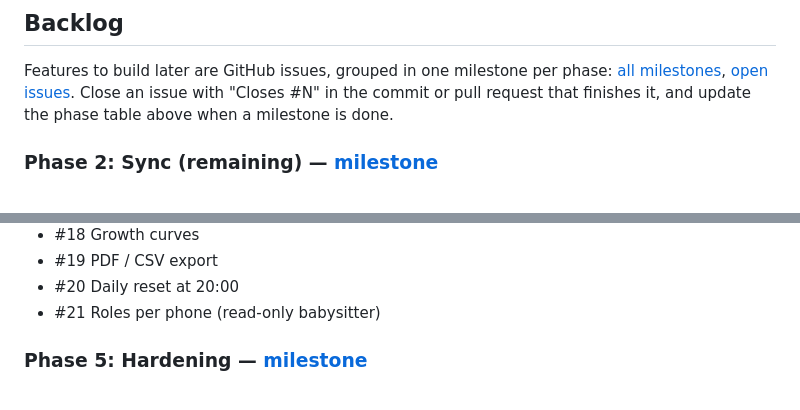
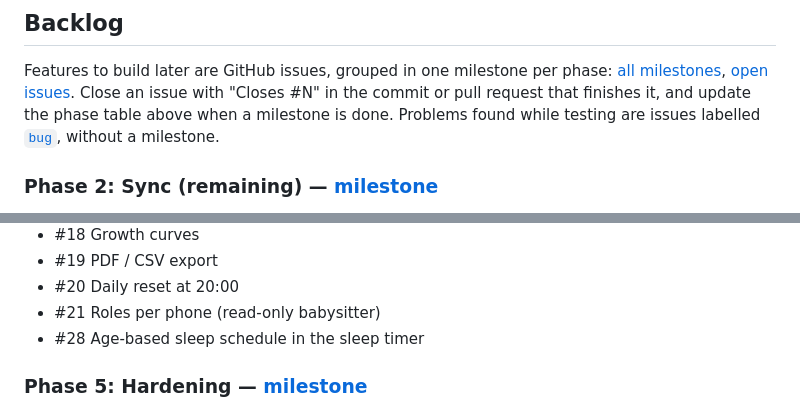
Before and after one commit to benedictvantrigt/BabyTracker, a Markdown page: docs/ROADMAP.md, 2 parts joined by grey strips. GitHub-like rendering.

Commit message:
Roadmap: add the age-based sleep schedule (#28) and where bugs go
Co-Authored-By: Claude Opus 5.5 <noreply@anthropic.com>
Claude-Session: https://claude.ai/code/session_01Qa3T4eADr9mHsouQ1pkACt

```diff
--- a/docs/ROADMAP.md
+++ b/docs/ROADMAP.md
@@ -53,7 +53,8 @@ Cloudflare secrets, `RELAY_URL` variable, Firebase secrets).
 Features to build later are GitHub issues, grouped in one milestone per phase:
 [all milestones](https://github.com/benedictvantrigt/BabyTracker/milestones), [open issues](https://github.com/benedictvantrigt/BabyTracker/issues).
 Close an issue with "Closes #N" in the commit or pull request that finishes it, and update the
-phase table above when a milestone is done.
+phase table above when a milestone is done. Problems found while testing are issues labelled
+[`bug`](https://github.com/benedictvantrigt/BabyTracker/labels/bug), without a milestone.
 
 ### Phase 2: Sync (remaining) — [milestone](https://github.com/benedictvantrigt/BabyTracker/milestone/1)
 
@@ -87,6 +88,7 @@ Other extras:
 - #19 PDF / CSV export
 - #20 Daily reset at 20:00
 - #21 Roles per phone (read-only babysitter)
+- #28 Age-based sleep schedule in the sleep timer
 
 ### Phase 5: Hardening — [milestone](https://github.com/benedictvantrigt/BabyTracker/milestone/5)
 
```
